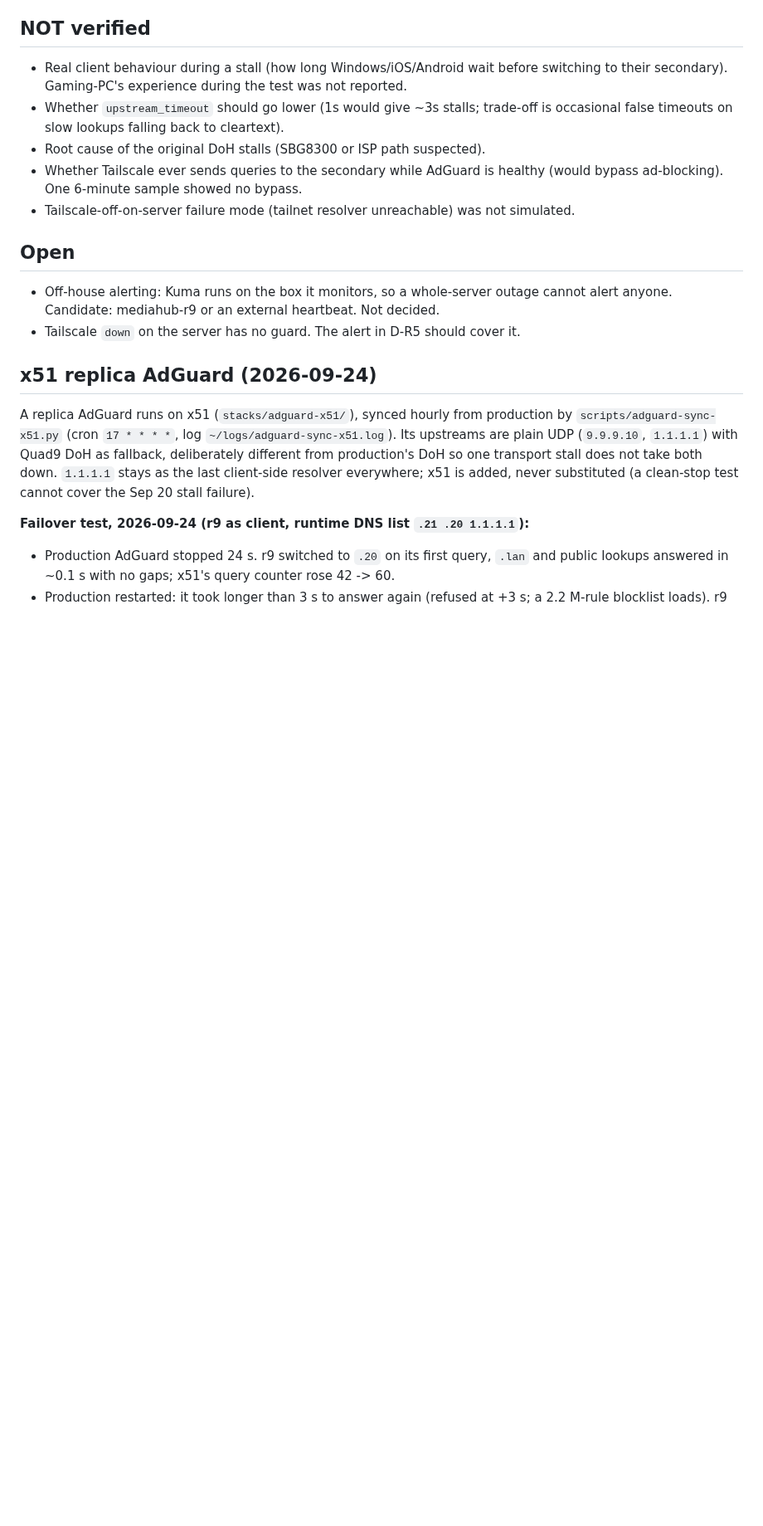
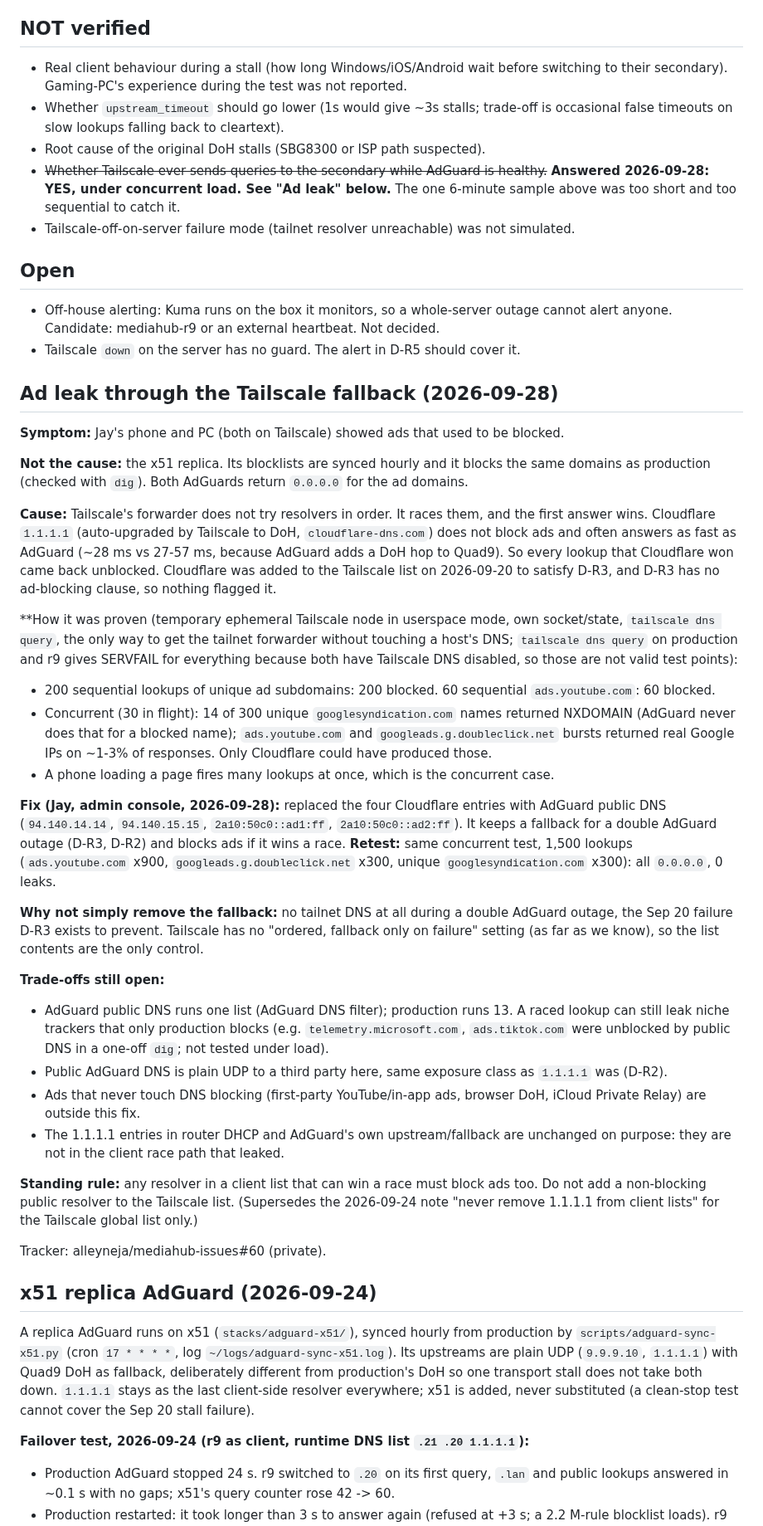
Before and after one commit to alleyneja/mediahub-configs, a Markdown page: docs/dns-resilience.md, the part around one of its changes. Shown at 83% size. Drawn GitHub-style; blank space fills up the shorter version.

Commit message:
dns-resilience: document Tailscale fallback ad leak (Cloudflare won the race), replace with AdGuard public DNS
Refs alleyneja/mediahub-issues#60

Co-Authored-By: Claude Sonnet 5.5 <noreply@anthropic.com>

```diff
--- a/docs/dns-resilience.md
+++ b/docs/dns-resilience.md
@@ -66,8 +66,9 @@ everything is healthy. Fallback traffic is cleartext by design (D-R2).
 - Whether `upstream_timeout` should go lower (1s would give ~3s stalls; trade-off is
   occasional false timeouts on slow lookups falling back to cleartext).
 - Root cause of the original DoH stalls (SBG8300 or ISP path suspected).
-- Whether Tailscale ever sends queries to the secondary while AdGuard is healthy (would
-  bypass ad-blocking). One 6-minute sample showed no bypass.
+- ~~Whether Tailscale ever sends queries to the secondary while AdGuard is healthy.~~
+  **Answered 2026-09-28: YES, under concurrent load. See "Ad leak" below.** The one 6-minute
+  sample above was too short and too sequential to catch it.
 - Tailscale-off-on-server failure mode (tailnet resolver unreachable) was not simulated.
 
 ## Open
@@ -75,6 +76,56 @@ everything is healthy. Fallback traffic is cleartext by design (D-R2).
 - Off-house alerting: Kuma runs on the box it monitors, so a whole-server outage cannot
   alert anyone. Candidate: mediahub-r9 or an external heartbeat. Not decided.
 - Tailscale `down` on the server has no guard. The alert in D-R5 should cover it.
+
+## Ad leak through the Tailscale fallback (2026-09-28)
+
+**Symptom:** Jay's phone and PC (both on Tailscale) showed ads that used to be blocked.
+
+**Not the cause:** the x51 replica. Its blocklists are synced hourly and it blocks the same
+domains as production (checked with `dig`). Both AdGuards return `0.0.0.0` for the ad domains.
+
+**Cause:** Tailscale's forwarder does not try resolvers in order. It races them, and the first
+answer wins. Cloudflare `1.1.1.1` (auto-upgraded by Tailscale to DoH, `cloudflare-dns.com`)
+does not block ads and often answers as fast as AdGuard (~28 ms vs 27-57 ms, because AdGuard
+adds a DoH hop to Quad9). So every lookup that Cloudflare won came back unblocked. Cloudflare
+was added to the Tailscale list on 2026-09-20 to satisfy D-R3, and D-R3 has no ad-blocking
+clause, so nothing flagged it.
+
+**How it was proven (temporary ephemeral Tailscale node in userspace mode, own socket/state,
+`tailscale dns query`, the only way to get the tailnet forwarder without touching a host's DNS;
+`tailscale dns query` on production and r9 gives SERVFAIL for everything because both have
+Tailscale DNS disabled, so those are not valid test points):
+- 200 sequential lookups of unique ad subdomains: 200 blocked. 60 sequential `ads.youtube.com`: 60 blocked.
+- Concurrent (30 in flight): 14 of 300 unique `googlesyndication.com` names returned NXDOMAIN (AdGuard
+  never does that for a blocked name); `ads.youtube.com` and `googleads.g.doubleclick.net` bursts
+  returned real Google IPs on ~1-3% of responses. Only Cloudflare could have produced those.
+- A phone loading a page fires many lookups at once, which is the concurrent case.
+
+**Fix (Jay, admin console, 2026-09-28):** replaced the four Cloudflare entries with AdGuard public
+DNS (`94.140.14.14`, `94.140.15.15`, `2a10:50c0::ad1:ff`, `2a10:50c0::ad2:ff`). It keeps a
+fallback for a double AdGuard outage (D-R3, D-R2) and blocks ads if it wins a race.
+**Retest:** same concurrent test, 1,500 lookups (`ads.youtube.com` x900,
+`googleads.g.doubleclick.net` x300, unique `googlesyndication.com` x300): all `0.0.0.0`, 0 leaks.
+
+**Why not simply remove the fallback:** no tailnet DNS at all during a double AdGuard outage,
+the Sep 20 failure D-R3 exists to prevent. Tailscale has no "ordered, fallback only on failure"
+setting (as far as we know), so the list contents are the only control.
+
+**Trade-offs still open:**
+- AdGuard public DNS runs one list (AdGuard DNS filter); production runs 13. A raced lookup can
+  still leak niche trackers that only production blocks (e.g. `telemetry.microsoft.com`,
+  `ads.tiktok.com` were unblocked by public DNS in a one-off `dig`; not tested under load).
+- Public AdGuard DNS is plain UDP to a third party here, same exposure class as `1.1.1.1` was (D-R2).
+- Ads that never touch DNS blocking (first-party YouTube/in-app ads, browser DoH, iCloud Private
+  Relay) are outside this fix.
+- The 1.1.1.1 entries in router DHCP and AdGuard's own upstream/fallback are unchanged on purpose:
+  they are not in the client race path that leaked.
+
+**Standing rule:** any resolver in a client list that can win a race must block ads too. Do not
+add a non-blocking public resolver to the Tailscale list. (Supersedes the 2026-09-24 note
+"never remove 1.1.1.1 from client lists" for the Tailscale global list only.)
+
+Tracker: alleyneja/mediahub-issues#60 (private).
 
 ## x51 replica AdGuard (2026-09-24)
 
```
Also changed, not shown: other parts of docs/dns-resilience.md (+1 -1 lines).
